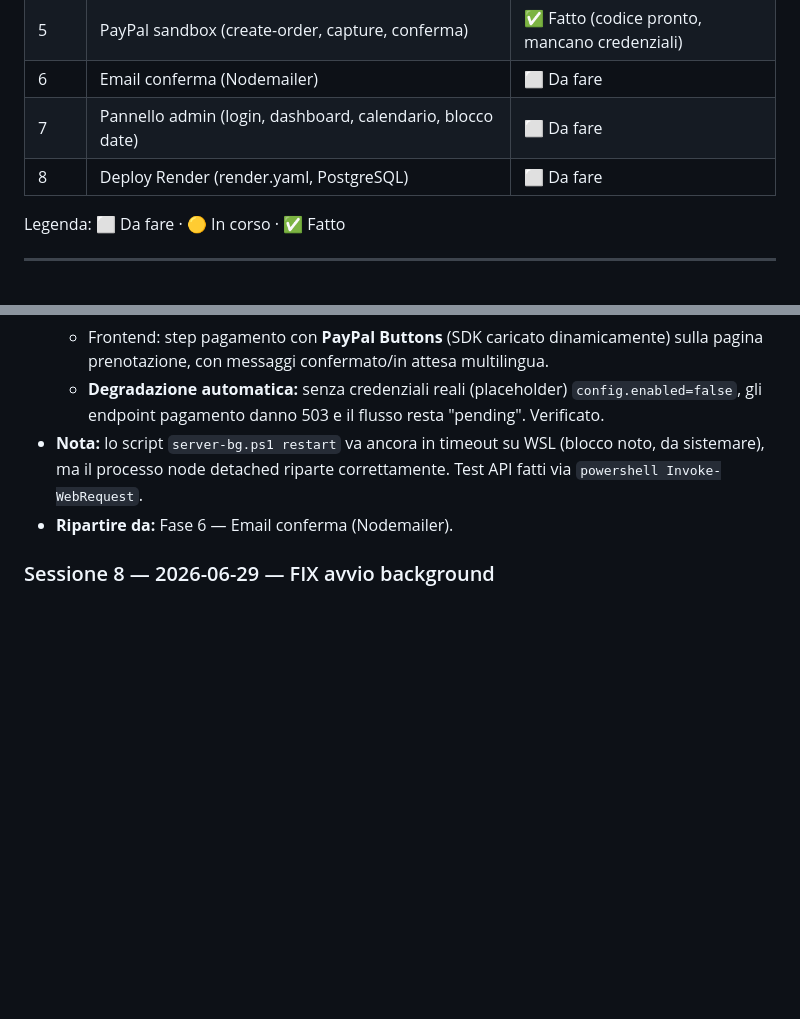
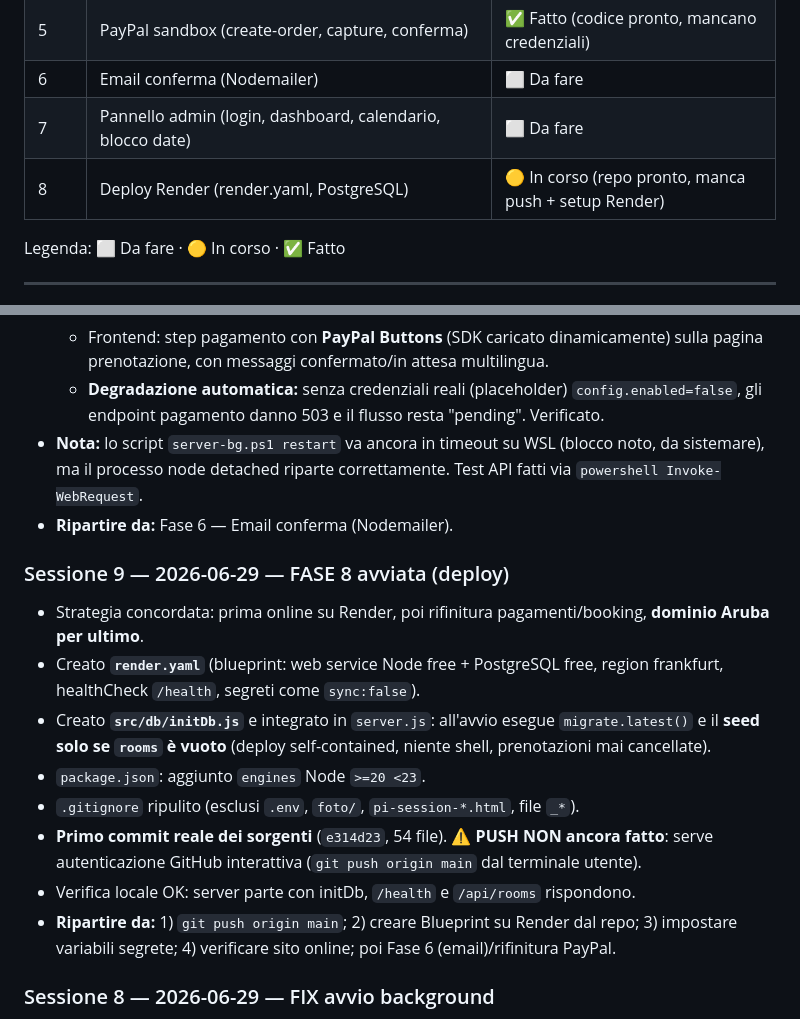
Before and after one commit to corbellucci/casavacanze-leonardo, a Markdown page: SESSION-LOG.md, 2 parts joined by grey strips. GitHub-like rendering; blank space fills up the shorter version.

Commit message:
docs: aggiorna SESSION-LOG (Fase 8 avviata)

```diff
--- a/SESSION-LOG.md
+++ b/SESSION-LOG.md
@@ -17,7 +17,7 @@
 | 5 | PayPal sandbox (create-order, capture, conferma) | ✅ Fatto (codice pronto, mancano credenziali) |
 | 6 | Email conferma (Nodemailer) | ⬜ Da fare |
 | 7 | Pannello admin (login, dashboard, calendario, blocco date) | ⬜ Da fare |
-| 8 | Deploy Render (render.yaml, PostgreSQL) | ⬜ Da fare |
+| 8 | Deploy Render (render.yaml, PostgreSQL) | 🟡 In corso (repo pronto, manca push + setup Render) |
 
 Legenda: ⬜ Da fare · 🟡 In corso · ✅ Fatto
 
@@ -175,6 +175,16 @@ Note schema DB realizzato:
 - **Nota:** lo script `server-bg.ps1 restart` va ancora in timeout su WSL (blocco noto, da sistemare), ma il processo node detached riparte correttamente. Test API fatti via `powershell Invoke-WebRequest`.
 - **Ripartire da:** Fase 6 — Email conferma (Nodemailer).
 
+### Sessione 9 — 2026-06-29 — FASE 8 avviata (deploy)
+- Strategia concordata: prima online su Render, poi rifinitura pagamenti/booking, **dominio Aruba per ultimo**.
+- Creato **`render.yaml`** (blueprint: web service Node free + PostgreSQL free, region frankfurt, healthCheck `/health`, segreti come `sync:false`).
+- Creato **`src/db/initDb.js`** e integrato in `server.js`: all'avvio esegue `migrate.latest()` e il **seed solo se `rooms` è vuoto** (deploy self-contained, niente shell, prenotazioni mai cancellate).
+- `package.json`: aggiunto `engines` Node `>=20 <23`.
+- `.gitignore` ripulito (esclusi `.env`, `foto/`, `pi-session-*.html`, file `_*`).
+- **Primo commit reale dei sorgenti** (`e314d23`, 54 file). ⚠️ **PUSH NON ancora fatto**: serve autenticazione GitHub interattiva (`git push origin main` dal terminale utente).
+- Verifica locale OK: server parte con initDb, `/health` e `/api/rooms` rispondono.
+- **Ripartire da:** 1) `git push origin main`; 2) creare Blueprint su Render dal repo; 3) impostare variabili segrete; 4) verificare sito online; poi Fase 6 (email)/rifinitura PayPal.
+
 ### Sessione 8 — 2026-06-29 — FIX avvio background
 - **Risolto il blocco/timeout di `server-bg.ps1`** (incl. `restart`): rimossa la redirezione `-RedirectStandardOutput/-RedirectStandardError` di `Start-Process` (teneva vivo il padre → timeout chiamando `powershell.exe` da WSL).
 - Ora l'avvio usa un **wrapper cmd** (`cmd /c node ... > _srv.log 2> _srv.log.err`): redirezione a livello di shell, processo node detached, PowerShell esce subito. Il PID reale di node viene recuperato come figlio del cmd; `stop` usa `taskkill /T /F`.
```
